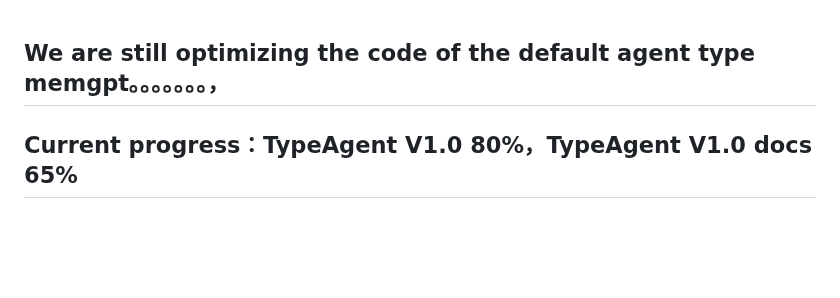
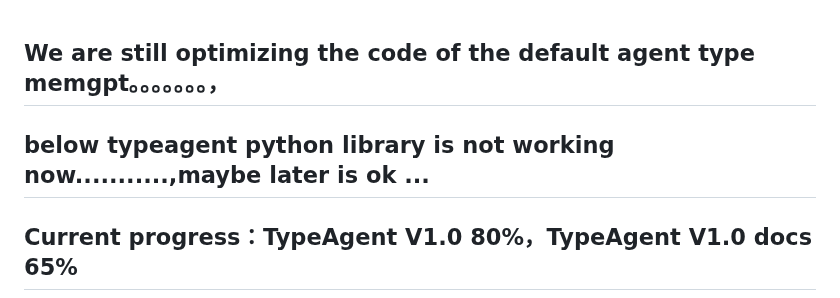
Before and after one commit to PirateforFreedom/TypeAgent, a Markdown page: README.md, the part around the change. GitHub-like rendering; blank space fills up the shorter version.

```diff
--- a/README.md
+++ b/README.md
@@ -1,5 +1,6 @@
 
 ## We are still optimizing the code of the default agent type memgpt。。。。。。。，
+## below typeagent python library is not working now...........,maybe later is ok ...
 ## Current progress：TypeAgent V1.0  80%，TypeAgent V1.0 docs 65%
 
 
```
